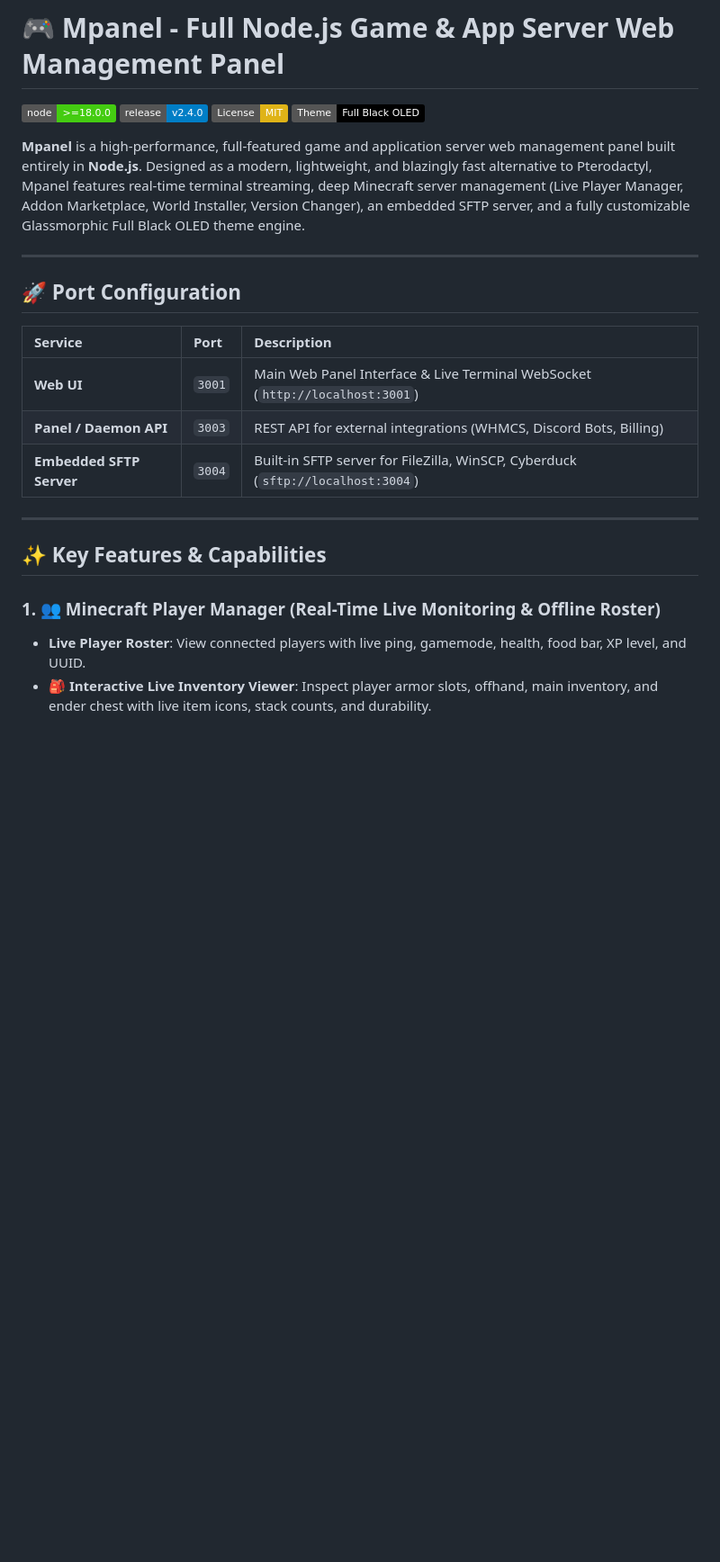
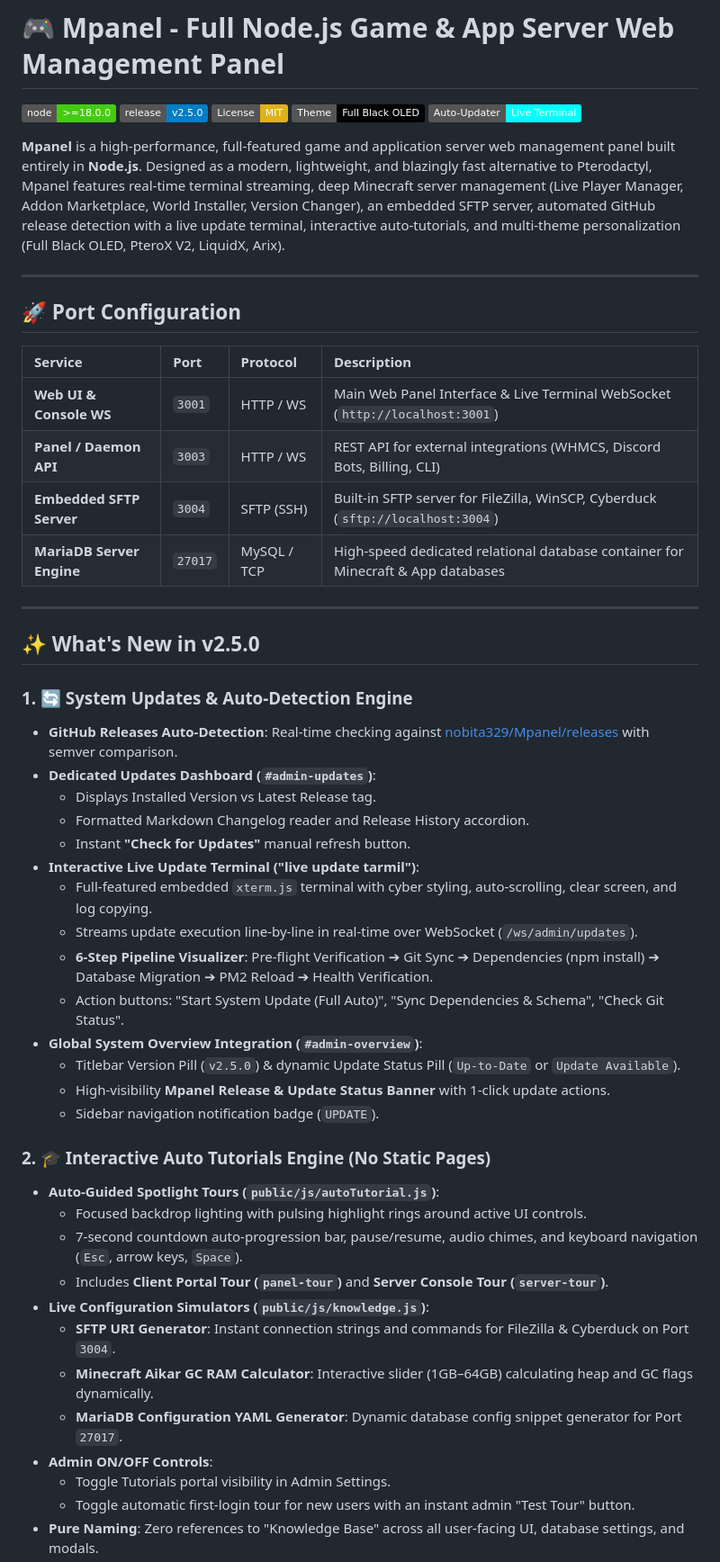
Before and after one commit to Walksys/Dashboard-Nuvyra, a Markdown page: README.md, the part around one of its changes. Shown at 90% size. Rendered like a GitHub page; badges without logos; blank space fills up the shorter version.

```diff
--- a/README.md
+++ b/README.md
@@ -1,26 +1,55 @@
 # 🎮 Mpanel - Full Node.js Game & App Server Web Management Panel
 
 [![Node.js Version](https://img.shields.io/badge/node-%3E%3D18.0.0-brightgreen.svg)](https://nodejs.org)
-[![Version](https://img.shields.io/badge/release-v2.4.0-blue.svg)](https://github.com/nobita329/Mpanel/releases/tag/v2.4.0)
+[![Version](https://img.shields.io/badge/release-v2.5.0-blue.svg)](https://github.com/nobita329/Mpanel/releases/tag/v2.5.0)
 [![License: MIT](https://img.shields.io/badge/License-MIT-yellow.svg)](LICENSE)
 [![Theme: Full Black](https://img.shields.io/badge/Theme-Full%20Black%20OLED-black.svg)](#-theme--customization-engine)
+[![Auto-Updater](https://img.shields.io/badge/Auto--Updater-Live%20Terminal-cyan.svg)](#-system-updates--live-terminal-engine)
 
-**Mpanel** is a high-performance, full-featured game and application server web management panel built entirely in **Node.js**. Designed as a modern, lightweight, and blazingly fast alternative to Pterodactyl, Mpanel features real-time terminal streaming, deep Minecraft server management (Live Player Manager, Addon Marketplace, World Installer, Version Changer), an embedded SFTP server, and a fully customizable Glassmorphic Full Black OLED theme engine.
+**Mpanel** is a high-performance, full-featured game and application server web management panel built entirely in **Node.js**. Designed as a modern, lightweight, and blazingly fast alternative to Pterodactyl, Mpanel features real-time terminal streaming, deep Minecraft server management (Live Player Manager, Addon Marketplace, World Installer, Version Changer), an embedded SFTP server, automated GitHub release detection with a live update terminal, interactive auto-tutorials, and multi-theme personalization (Full Black OLED, PteroX V2, LiquidX, Arix).
 
 ---
 
 ## 🚀 Port Configuration
 
-| Service | Port | Description |
-| :--- | :--- | :--- |
-| **Web UI** | `3001` | Main Web Panel Interface & Live Terminal WebSocket (`http://localhost:3001`) |
-| **Panel / Daemon API** | `3003` | REST API for external integrations (WHMCS, Discord Bots, Billing) |
-| **Embedded SFTP Server** | `3004` | Built-in SFTP server for FileZilla, WinSCP, Cyberduck (`sftp://localhost:3004`) |
+| Service | Port | Protocol | Description |
+| :--- | :--- | :--- | :--- |
+| **Web UI & Console WS** | `3001` | HTTP / WS | Main Web Panel Interface & Live Terminal WebSocket (`http://localhost:3001`) |
+| **Panel / Daemon API** | `3003` | HTTP / WS | REST API for external integrations (WHMCS, Discord Bots, Billing, CLI) |
+| **Embedded SFTP Server** | `3004` | SFTP (SSH) | Built-in SFTP server for FileZilla, WinSCP, Cyberduck (`sftp://localhost:3004`) |
+| **MariaDB Server Engine** | `27017` | MySQL / TCP | High-speed dedicated relational database container for Minecraft & App databases |
 
 ---
 
-## ✨ Key Features & Capabilities
+## ✨ What's New in v2.5.0
 
-### 1. 👥 Minecraft Player Manager (Real-Time Live Monitoring & Offline Roster)
-- **Live Player Roster**: View connected players with live ping, gamemode, health, food bar, XP level, and UUID.
-- **🎒 Interactive Live Inventory Viewer**: Inspect player armor slots, offhand, main inventory, and ender chest with live item icons, stack counts, and durability.
+### 1. 🔄 System Updates & Auto-Detection Engine
+- **GitHub Releases Auto-Detection**: Real-time checking against [nobita329/Mpanel/releases](https://github.com/nobita329/Mpanel/releases) with semver comparison.
+- **Dedicated Updates Dashboard (`#admin-updates`)**:
+  - Displays Installed Version vs Latest Release tag.
+  - Formatted Markdown Changelog reader and Release History accordion.
+  - Instant **"Check for Updates"** manual refresh button.
+- **Interactive Live Update Terminal ("live update tarmil")**:
+  - Full-featured embedded `xterm.js` terminal with cyber styling, auto-scrolling, clear screen, and log copying.
+  - Streams update execution line-by-line in real-time over WebSocket (`/ws/admin/updates`).
+  - **6-Step Pipeline Visualizer**: Pre-flight Verification ➔ Git Sync ➔ Dependencies (npm install) ➔ Database Migration ➔ PM2 Reload ➔ Health Verification.
+  - Action buttons: "Start System Update (Full Auto)", "Sync Dependencies & Schema", "Check Git Status".
+- **Global System Overview Integration (`#admin-overview`)**:
+  - Titlebar Version Pill (`v2.5.0`) & dynamic Update Status Pill (`Up-to-Date` or `Update Available`).
+  - High-visibility **Mpanel Release & Update Status Banner** with 1-click update actions.
+  - Sidebar navigation notification badge (`UPDATE`).
+
+### 2. 🎓 Interactive Auto Tutorials Engine (No Static Pages)
+- **Auto-Guided Spotlight Tours (`public/js/autoTutorial.js`)**:
+  - Focused backdrop lighting with pulsing highlight rings around active UI controls.
+  - 7-second countdown auto-progression bar, pause/resume, audio chimes, and keyboard navigation (`Esc`, arrow keys, `Space`).
+  - Includes **Client Portal Tour (`panel-tour`)** and **Server Console Tour (`server-tour`)**.
+- **Live Configuration Simulators (`public/js/knowledge.js`)**:
+  - **SFTP URI Generator**: Instant connection strings and commands for FileZilla & Cyberduck on Port `3004`.
+  - **Minecraft Aikar GC RAM Calculator**: Interactive slider (1GB–64GB) calculating heap and GC flags dynamically.
+  - **MariaDB Configuration YAML Generator**: Dynamic database config snippet generator for Port `27017`.
+- **Admin ON/OFF Controls**:
+  - Toggle Tutorials portal visibility in Admin Settings.
+  - Toggle automatic first-login tour for new users with an instant admin "Test Tour" button.
+- **Pure Naming**: Zero references to "Knowledge Base" across all user-facing UI, database settings, and modals.
+
```
Also changed, not shown: other parts of README.md (+65 -93 lines).
